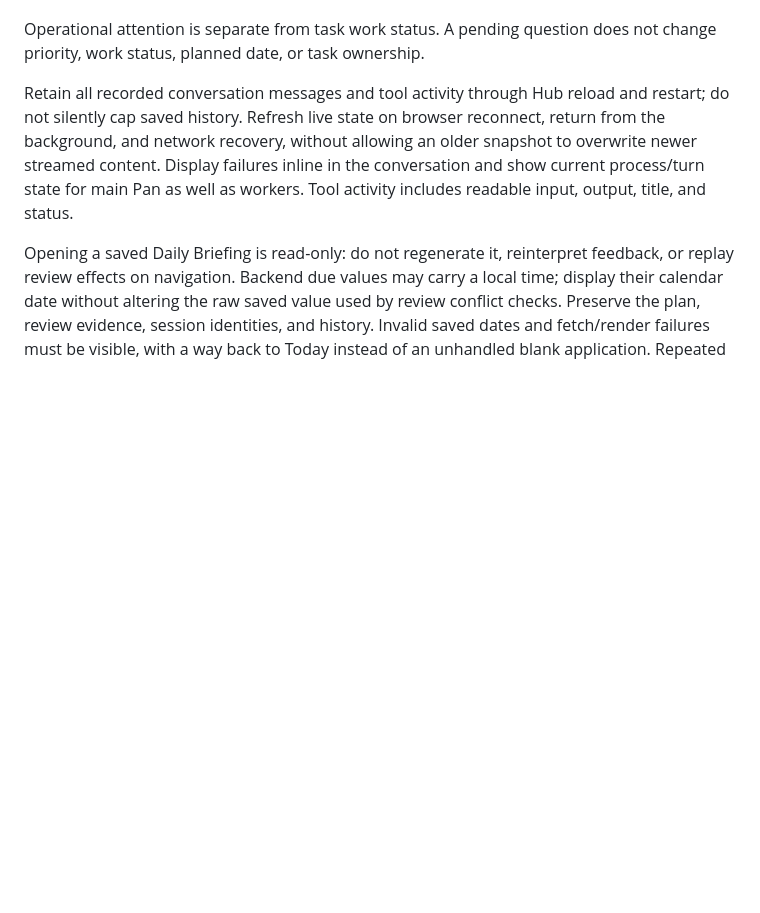
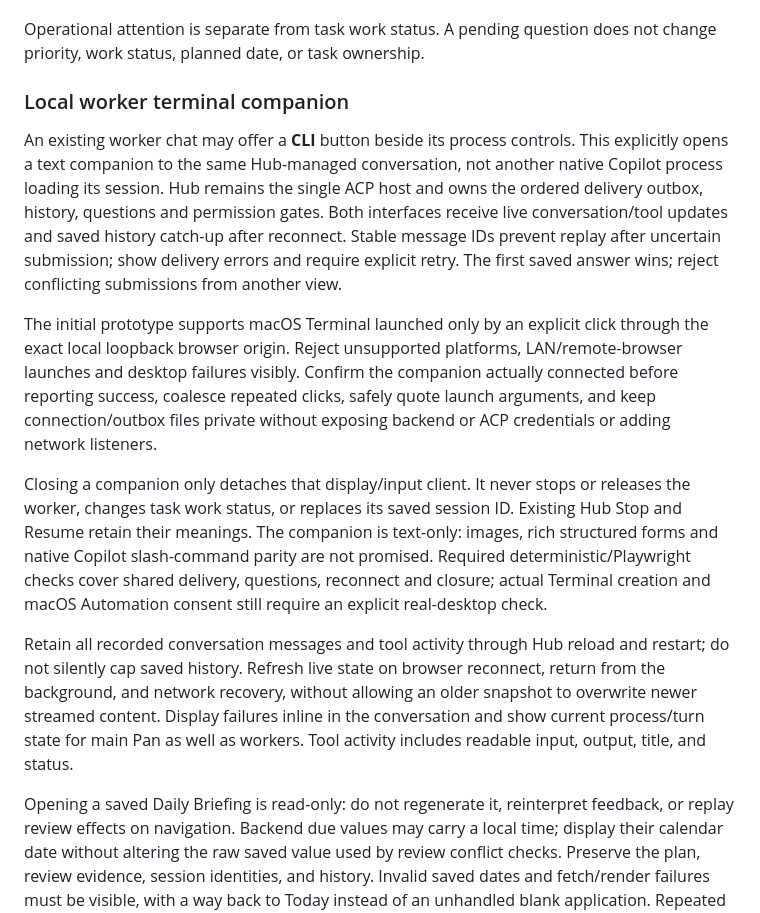
Before and after one commit to AmoebaChant/pan, a Markdown page: system/hub.md, the part around the change. Rendered like a GitHub page; blank space fills up the shorter version.

Commit message:
Define local worker terminal companion behavior (#134)
Specify one Hub-owned worker, shared delivery/question authority, explicit local macOS Terminal launch, visible errors, independent companion closure, and documented prototype/desktop validation limits.

Coordinated implementation: AmoebaChant/pan-task-manager#45. Hub deployment remains pending for the operator.

Co-authored-by: Copilot <223556219+Copilot@users.noreply.github.com>

```diff
--- a/system/hub.md
+++ b/system/hub.md
@@ -184,6 +184,32 @@ Use the Garden visual direction:
 
 Operational attention is separate from task work status. A pending question
 does not change priority, work status, planned date, or task ownership.
+
+### Local worker terminal companion
+
+An existing worker chat may offer a **CLI** button beside its process controls.
+This explicitly opens a text companion to the same Hub-managed conversation,
+not another native Copilot process loading its session. Hub remains the single
+ACP host and owns the ordered delivery outbox, history, questions and permission
+gates. Both interfaces receive live conversation/tool updates and saved history
+catch-up after reconnect. Stable message IDs prevent replay after uncertain
+submission; show delivery errors and require explicit retry. The first saved
+answer wins; reject conflicting submissions from another view.
+
+The initial prototype supports macOS Terminal launched only by an explicit
+click through the exact local loopback browser origin. Reject unsupported
+platforms, LAN/remote-browser launches and desktop failures visibly. Confirm
+the companion actually connected before reporting success, coalesce repeated
+clicks, safely quote launch arguments, and keep connection/outbox files private
+without exposing backend or ACP credentials or adding network listeners.
+
+Closing a companion only detaches that display/input client. It never stops or
+releases the worker, changes task work status, or replaces its saved session ID.
+Existing Hub Stop and Resume retain their meanings. The companion is text-only:
+images, rich structured forms and native Copilot slash-command parity are not
+promised. Required deterministic/Playwright checks cover shared delivery,
+questions, reconnect and closure; actual Terminal creation and macOS Automation
+consent still require an explicit real-desktop check.
 
 Retain all recorded conversation messages and tool activity through Hub reload
 and restart; do not silently cap saved history. Refresh live state on browser
```
